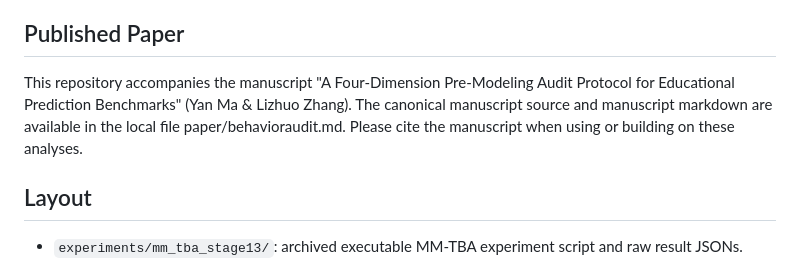
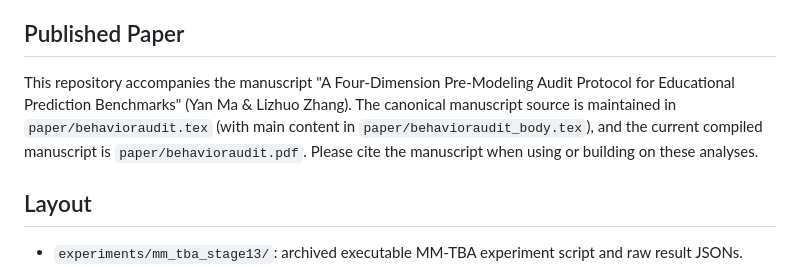
Before and after one commit to zhanglizhuo/BehaviorAudit, a Markdown page: README.md, the part around the change. Rendered like a GitHub page.

Commit message:
README: fix Published Paper source file path

```diff
--- a/README.md
+++ b/README.md
@@ -9,7 +9,7 @@ The current repository has two goals:
 
 ## Published Paper
 
-This repository accompanies the manuscript "A Four-Dimension Pre-Modeling Audit Protocol for Educational Prediction Benchmarks" (Yan Ma & Lizhuo Zhang). The canonical manuscript source and manuscript markdown are available in the local file paper/behavioraudit.md. Please cite the manuscript when using or building on these analyses.
+This repository accompanies the manuscript "A Four-Dimension Pre-Modeling Audit Protocol for Educational Prediction Benchmarks" (Yan Ma & Lizhuo Zhang). The canonical manuscript source is maintained in `paper/behavioraudit.tex` (with main content in `paper/behavioraudit_body.tex`), and the current compiled manuscript is `paper/behavioraudit.pdf`. Please cite the manuscript when using or building on these analyses.
 
 ## Layout
 
```
